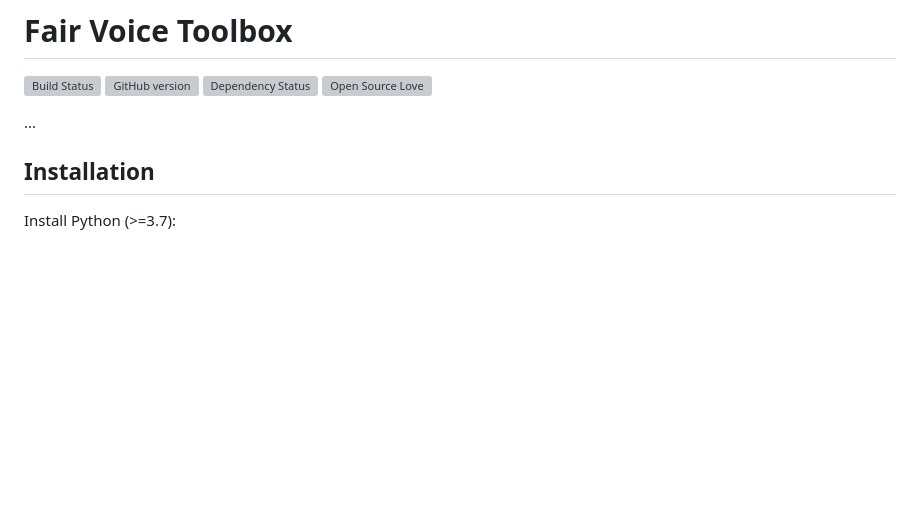
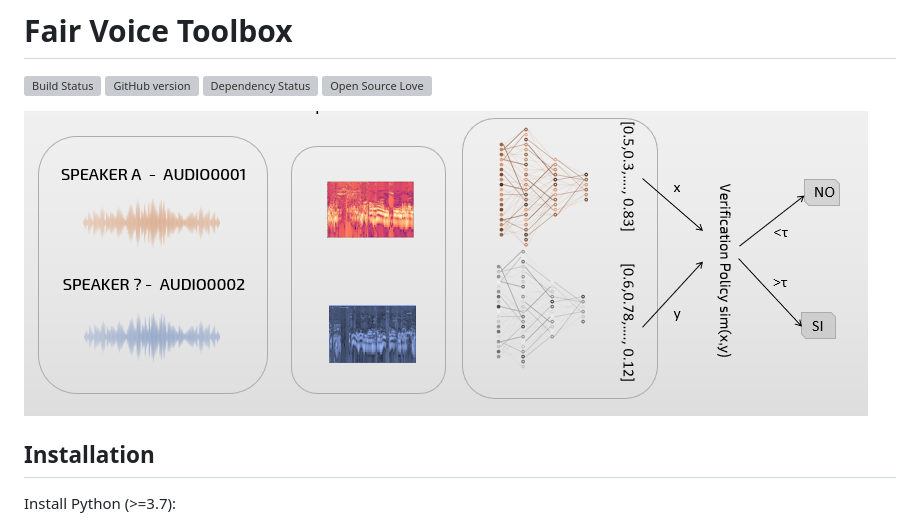
Before and after one commit to mirkomarras/fair-voice, a Markdown page: README.md, the part around the change printed below. Drawn GitHub-style; pictures changed too: img/img.png (added); blank space fills up the shorter version; grey boxes are pictures that could not be loaded.

```diff
--- a/README.md
+++ b/README.md
@@ -4,7 +4,7 @@
 [![Dependency Status](https://david-dm.org/boennemann/badges.svg)](https://david-dm.org/boennemann/badges)
 [![Open Source Love](https://badges.frapsoft.com/os/gpl/gpl.svg?v=102)](https://github.com/ellerbrock/open-source-badge/)
 
-...
+![Screenshot](img/img.png)
 
 ## Installation
 
```
Also changed, not shown: other parts of README.md (+1 -0 lines), 2 other files.
